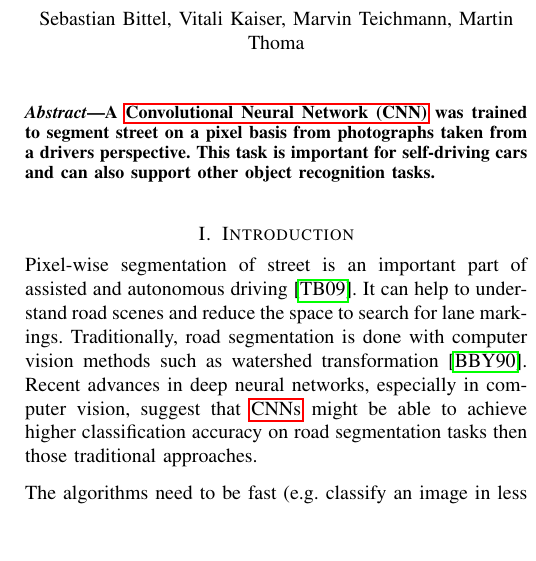
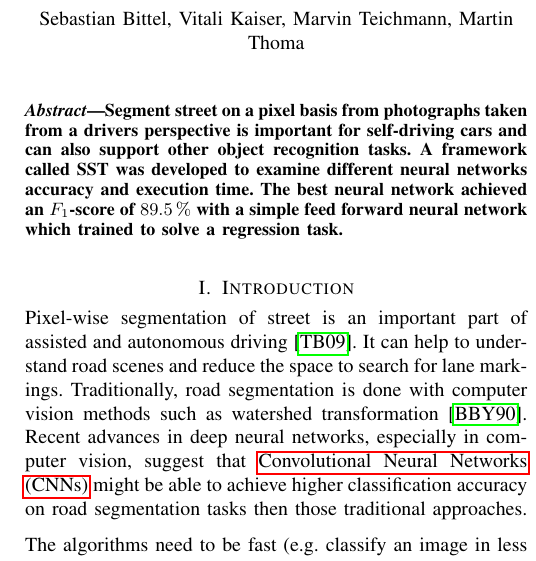
Before and after one commit to MartinThoma/ml-abschlusspaper, a LaTeX paper (pixel-wise-street-segmentation.tex, which reads abstract.tex): part of one column of page 1 of 6, cut so that both start at the same text, the shorter picture padded with empty space. Compiled offline with pdfLaTeX.

Commit message:
abstract: Added SST, added evaluation results

```diff
--- a/abstract.tex
+++ b/abstract.tex
@@ -1,5 +1,8 @@
 \begin{abstract}
-A \gls{CNN} was trained to segment street on a pixel basis from photographs
-taken from a drivers perspective. This task is important for self-driving cars
-and can also support other object recognition tasks.
+Segment street on a pixel basis from photographs taken from a drivers
+perspective is important for self-driving cars and can also support other
+object recognition tasks. A framework called SST was developed to examine
+different neural networks accuracy and execution time. The best neural network
+achieved an $F_1$-score of \SI{89.5}{\percent} with a simple feed forward
+neural network which trained to solve a regression task.
 \end{abstract}
```
